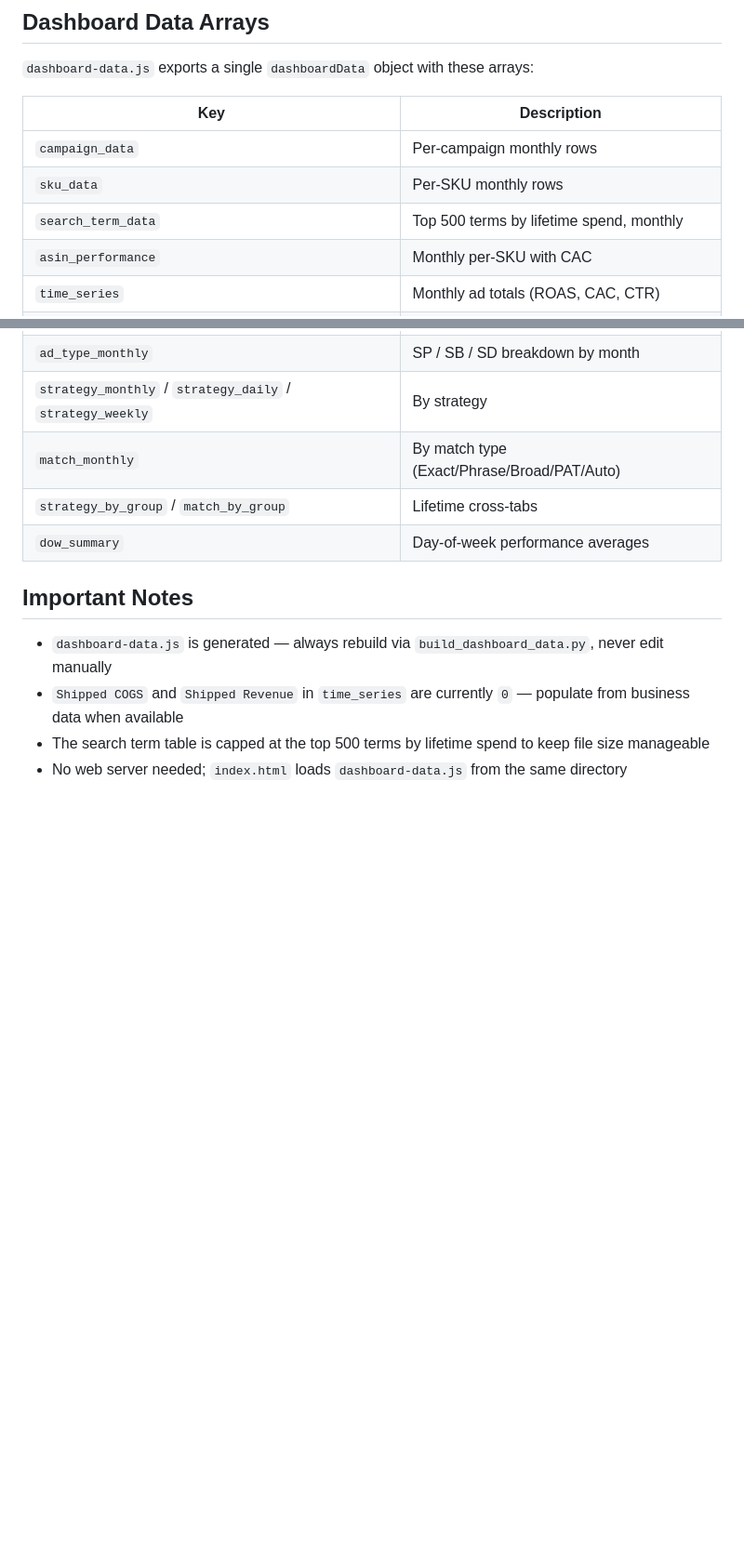
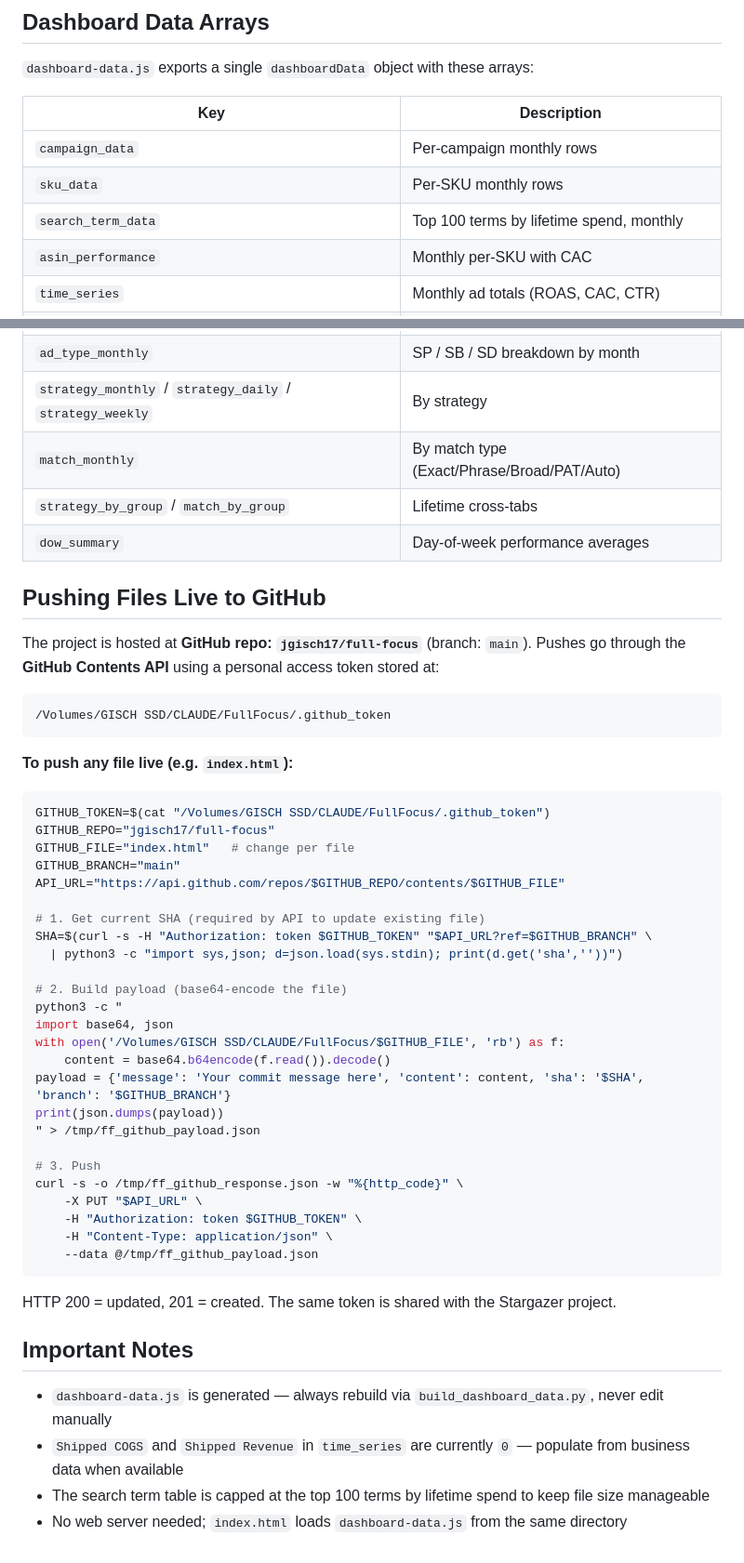
Before and after one commit to jgisch17/full-focus, a Markdown page: CLAUDE.md, 2 parts joined by grey strips. Shown at 93% size. GitHub-like rendering; blank space fills up the shorter version.

Commit message:
Update docs: search terms capped at top 100

````diff
--- a/CLAUDE.md
+++ b/CLAUDE.md
@@ -68,7 +68,7 @@ The script classifies campaigns into these strategies automatically from the cam
 |-----|-------------|
 | `campaign_data` | Per-campaign monthly rows |
 | `sku_data` | Per-SKU monthly rows |
-| `search_term_data` | Top 500 terms by lifetime spend, monthly |
+| `search_term_data` | Top 100 terms by lifetime spend, monthly |
 | `asin_performance` | Monthly per-SKU with CAC |
 | `time_series` | Monthly ad totals (ROAS, CAC, CTR) |
 | `daily_series` / `weekly_series` | Daily/weekly ad totals |
@@ -79,9 +79,49 @@ The script classifies campaigns into these strategies automatically from the cam
 | `strategy_by_group` / `match_by_group` | Lifetime cross-tabs |
 | `dow_summary` | Day-of-week performance averages |
 
+## Pushing Files Live to GitHub
+
+The project is hosted at **GitHub repo: `jgisch17/full-focus`** (branch: `main`). Pushes go through the **GitHub Contents API** using a personal access token stored at:
+
+```
+/Volumes/GISCH SSD/CLAUDE/FullFocus/.github_token
+```
+
+**To push any file live (e.g. `index.html`):**
+
+```bash
+GITHUB_TOKEN=$(cat "/Volumes/GISCH SSD/CLAUDE/FullFocus/.github_token")
+GITHUB_REPO="jgisch17/full-focus"
+GITHUB_FILE="index.html"   # change per file
+GITHUB_BRANCH="main"
+API_URL="https://api.github.com/repos/$GITHUB_REPO/contents/$GITHUB_FILE"
+
+# 1. Get current SHA (required by API to update existing file)
+SHA=$(curl -s -H "Authorization: token $GITHUB_TOKEN" "$API_URL?ref=$GITHUB_BRANCH" \
+  | python3 -c "import sys,json; d=json.load(sys.stdin); print(d.get('sha',''))")
+
+# 2. Build payload (base64-encode the file)
+python3 -c "
+import base64, json
+with open('/Volumes/GISCH SSD/CLAUDE/FullFocus/$GITHUB_FILE', 'rb') as f:
+    content = base64.b64encode(f.read()).decode()
+payload = {'message': 'Your commit message here', 'content': content, 'sha': '$SHA', 'branch': '$GITHUB_BRANCH'}
+print(json.dumps(payload))
+" > /tmp/ff_github_payload.json
+
+# 3. Push
+curl -s -o /tmp/ff_github_response.json -w "%{http_code}" \
+    -X PUT "$API_URL" \
+    -H "Authorization: token $GITHUB_TOKEN" \
+    -H "Content-Type: application/json" \
+    --data @/tmp/ff_github_payload.json
+```
+
+HTTP 200 = updated, 201 = created. The same token is shared with the Stargazer project.
+
 ## Important Notes
 
 - `dashboard-data.js` is generated — always rebuild via `build_dashboard_data.py`, never edit manually
 - `Shipped COGS` and `Shipped Revenue` in `time_series` are currently `0` — populate from business data when available
-- The search term table is capped at the top 500 terms by lifetime spend to keep file size manageable
+- The search term table is capped at the top 100 terms by lifetime spend to keep file size manageable
 - No web server needed; `index.html` loads `dashboard-data.js` from the same directory
````
